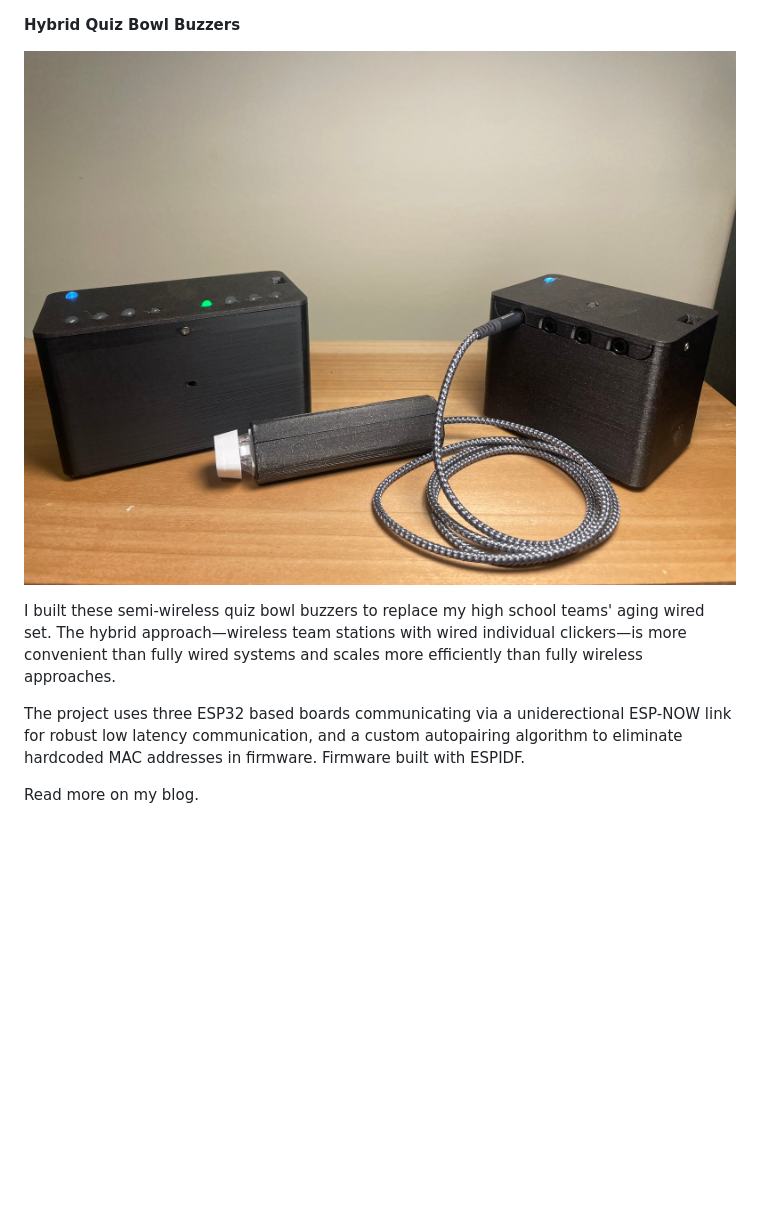
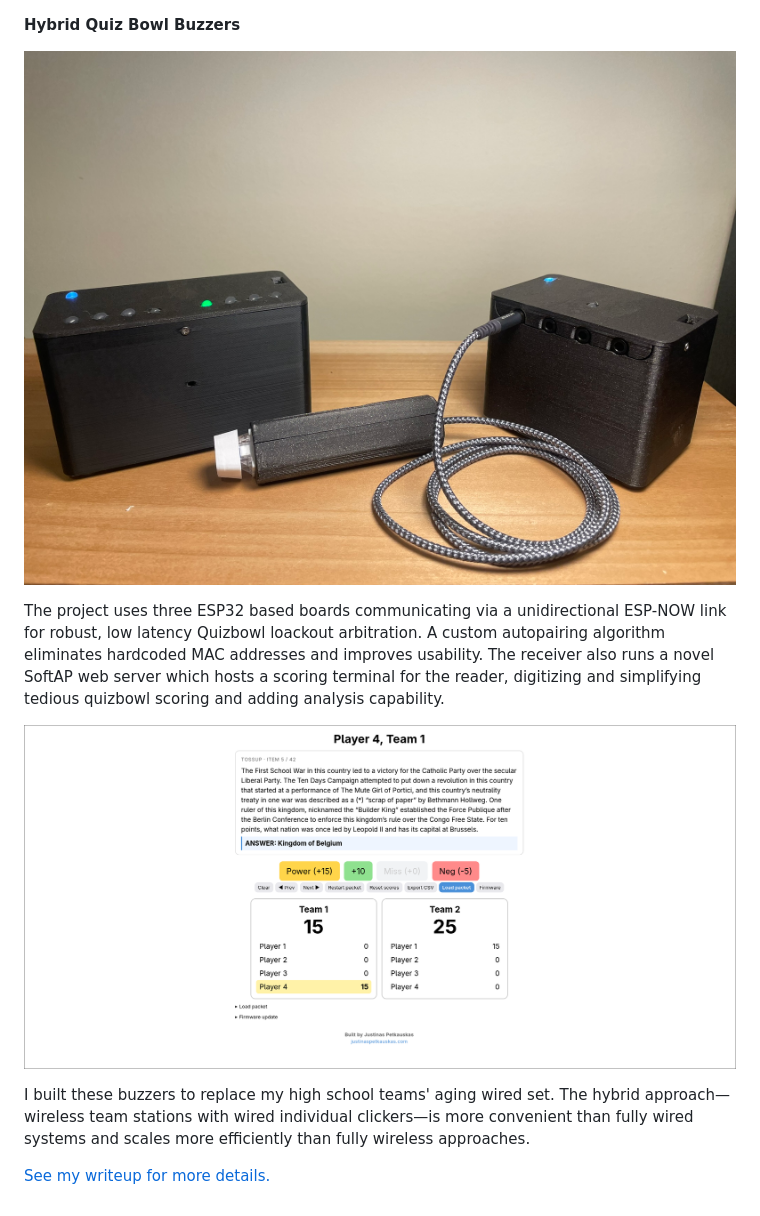
Before and after one commit to jpetkauskas/Hybrid-Buzzer, a Markdown page: README.md, the part around the change. GitHub-like rendering; pictures changed too: images/webserver.png (added); blank space fills up the shorter version.

```diff
--- a/README.md
+++ b/README.md
@@ -1,9 +1,12 @@
 **Hybrid Quiz Bowl Buzzers**
 
-![picture](Pictures/IMG_3927.JPEG)
+![picture](images/IMG_3927.JPEG)
 
-I built these semi-wireless quiz bowl buzzers to replace my high school teams' aging wired set. The hybrid approach—wireless team stations with wired individual clickers—is more convenient than fully wired systems and scales more efficiently than fully wireless approaches.
+The project uses three ESP32 based boards communicating via a unidirectional ESP-NOW link for robust, low latency Quizbowl loackout arbitration. A custom autopairing algorithm eliminates hardcoded MAC addresses and improves usability. The receiver also runs a novel SoftAP web server which hosts a scoring terminal for the reader, digitizing and simplifying tedious quizbowl scoring and adding analysis capability.
 
-The project uses three ESP32 based boards communicating via a uniderectional ESP-NOW link for robust low latency communication, and a custom autopairing algorithm to eliminate hardcoded MAC addresses in firmware. Firmware built with ESPIDF.
+![picture](images/webserver.png)
 
-Read more on my blog.
+
+I built these buzzers to replace my high school teams' aging wired set. The hybrid approach—wireless team stations with wired individual clickers—is more convenient than fully wired systems and scales more efficiently than fully wireless approaches.
+
+[See my writeup for more details.](https://justinaspetkauskas.com/writeups/hybrid-buzzers)
```
Also changed, not shown: images/IMG_3927.JPEG (renamed from Pictures/IMG_3927.JPEG), 2 other files.
